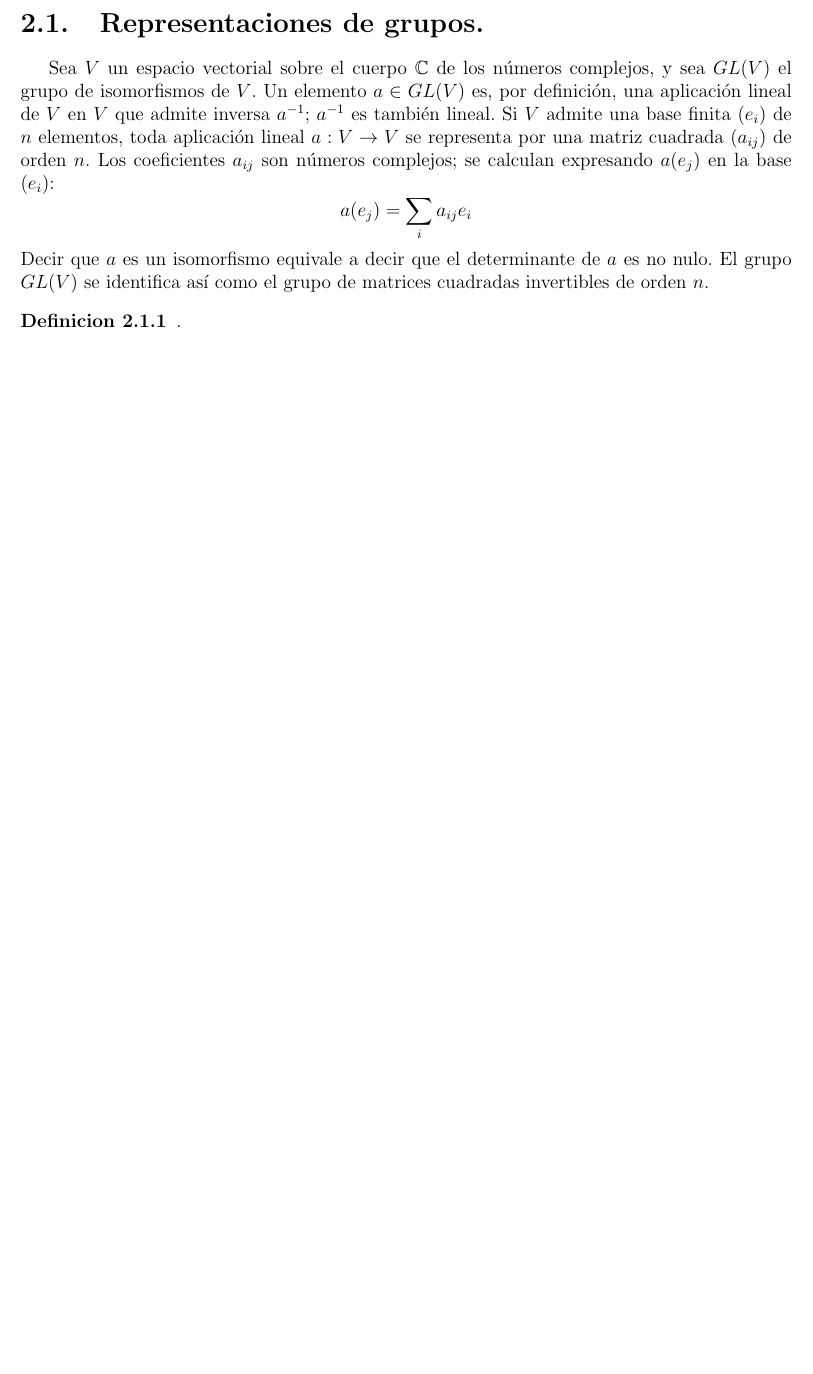
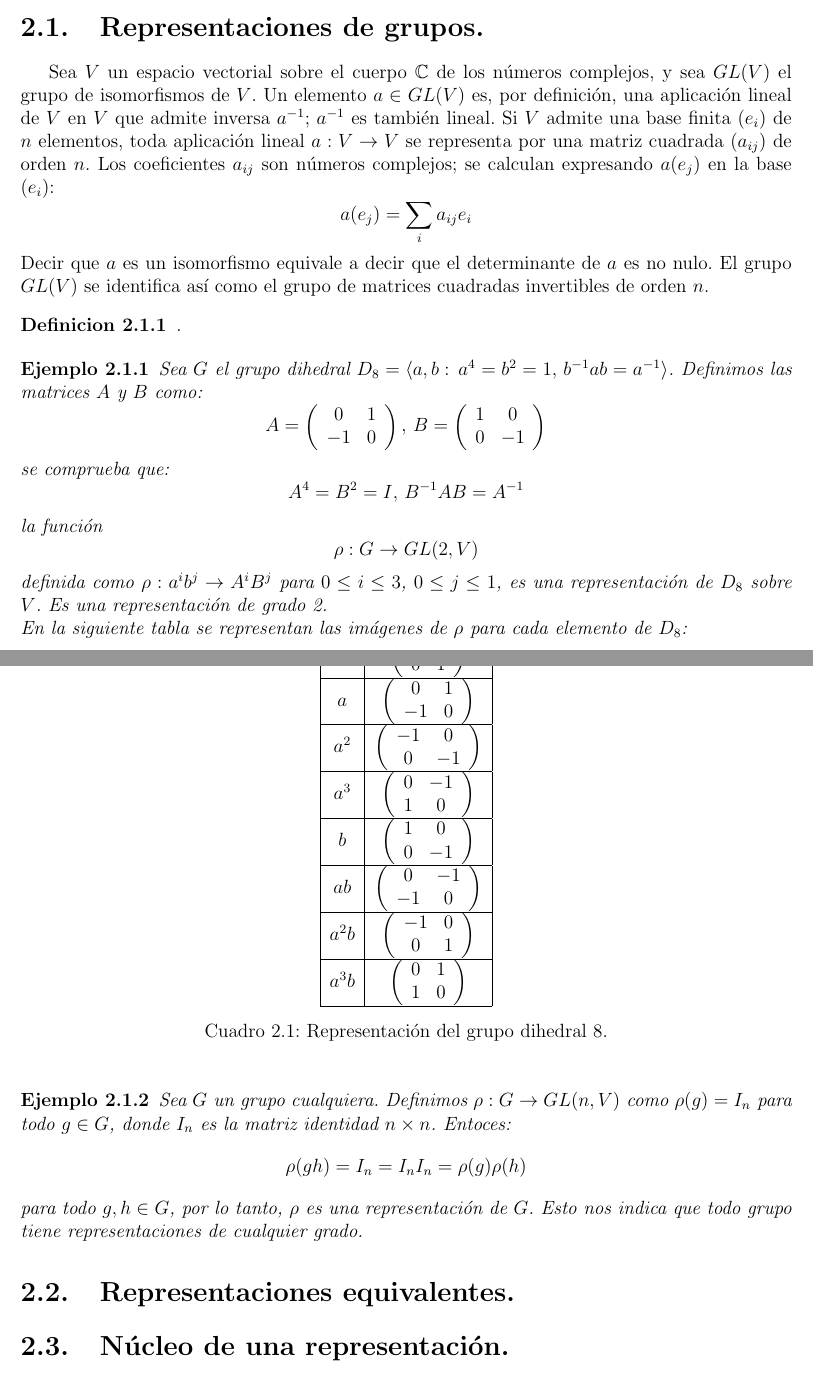
Before and after one commit to angelblasco/TFG, a LaTeX document (tfg.tex): part of page 23 of 26 before the commit and two parts of pages 23 and 24 of 27 after it, the two joined at a grey line, cut so that both start at the same text, the shorter picture padded with empty space. Compiled offline with pdfLaTeX.

Commit message:
continuacion capitulo 2
Se continua con el segundo capitulo introduciendo ejemplos.

```diff
--- a/tfg.tex
+++ b/tfg.tex
@@ -3,6 +3,7 @@
 \usepackage[a4paper,margin=2cm]{geometry} % margenes
 \usepackage[latin1]{inputenc} % acentos sin codigo
 \usepackage{graphicx} % graficos
+\usepackage{multirow} % para las tablas
 \usepackage{amsfonts}
 \usepackage{float}
 \usepackage{amsmath,amssymb,latexsym,stmaryrd}
@@ -786,3 +787,25 @@ Decir que $a$ es un isomorfismo equivale a decir que el determinante de $a$ es n
 \begin{definicion}
 .
 \end{definicion}
+\begin{ejemplo}
+Sea $G$ el grupo dihedral $D_8=\langle a,b:\, a^{4}=b^{2}=1,\, b^{-1}ab=a^{-1} \rangle$. Definimos las matrices $A$ y $B$ como:
+\[
+A= \left( \begin{array}{cc}
+0 & 1  \\
+-1 & 0  \end{array} \right),\,
+B= \left( \begin{array}{cc}
+1 & 0  \\
+0 & -1  \end{array} \right)
+\]
+se comprueba que:
+\[
+A^{4}=B^{2}=I, \, B^{-1}AB=A^{-1}
+\]
+la funci'on
+\[
+\rho : G \rightarrow GL(2,V)
+\]
+definida como $\rho: a^{i}b^{j} \rightarrow A^{i}B^{j}$ para $0\leq i \leq 3$, $0\leq j \leq 1$, es una representaci'on de $D_{8}$ sobre $V$. Es una representaci'on de grado 2.\\
+En la siguiente tabla se representan las im'agenes de $\rho$ para cada elemento de $D_{8}$:
+\begin{table}[H]
+\begin{center}
@@ -789,3 +816,42 @@ Decir que $a$ es un isomorfismo equivale a decir que el determinante de $a$ es n
+$1$ & $\left( \begin{array}{cc}
+1 & 0  \\
+0 & 1  \end{array} \right)$ \\ \hline
+$a$ & $\left( \begin{array}{cc}
+0 & 1  \\
+-1 & 0  \end{array} \right)$ \\ \hline
+$a^{2}$ & $\left( \begin{array}{cc}
+-1 & 0  \\
+0 & -1  \end{array} \right)$ \\ \hline
+$a^{3}$ & $\left( \begin{array}{cc}
+0 & -1  \\
+1 & 0  \end{array} \right)$ \\ \hline
+$b$ & $\left( \begin{array}{cc}
+1 & 0  \\
+0 & -1  \end{array} \right)$ \\ \hline
+$ab$ & $\left( \begin{array}{cc}
+0 & -1  \\
+-1 & 0  \end{array} \right)$ \\ \hline
+$a^{2}b$ & $\left( \begin{array}{cc}
+-1 & 0  \\
+0 & 1  \end{array} \right)$ \\ \hline
+$a^{3}b$ & $\left( \begin{array}{cc}
+0 & 1  \\
+1 & 0  \end{array} \right)$ \\ \hline
+\end{tabular}
+\caption{Representaci'on del grupo dihedral 8.}
+\label{tabla:dihedral8}
+\end{center}
+\end{table}
+\end{ejemplo}
+\begin{ejemplo}
+Sea $G$ un grupo cualquiera. Definimos $\rho : G \rightarrow GL(n,V)$ como $\rho (g)=I_{n}$ para todo $g \in G$, donde $I_{n}$ es la matriz identidad $n \times n$. Entoces:
+\[
+\rho (gh) = I_{n}=I_{n}I_{n}=\rho (g) \rho (h)
+\]
+para todo $g,h \in G$, por lo tanto, $\rho$ es una representaci'on de $G$. Esto nos indica que todo grupo tiene representaciones de cualquier grado.
+\end{ejemplo}
+\section{Representaciones equivalentes.}
+\section{N'ucleo de una representaci'on.}
 %%% Capitulo 3
 \chapter{Capitulo}
 \newpage
```
Also changed, not shown: tfg.pdf, tfg.tex (4 more changed lines), 4 other files.
